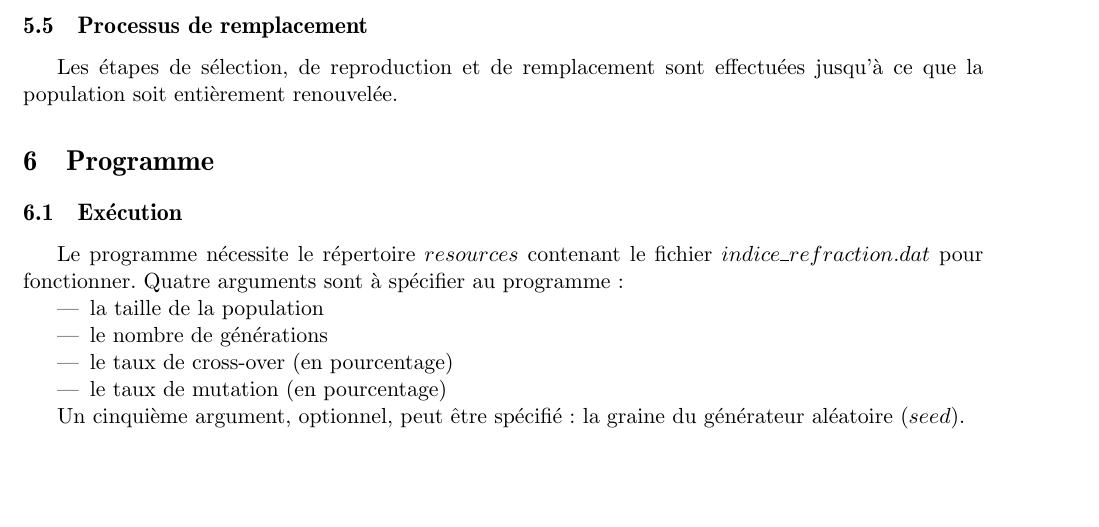
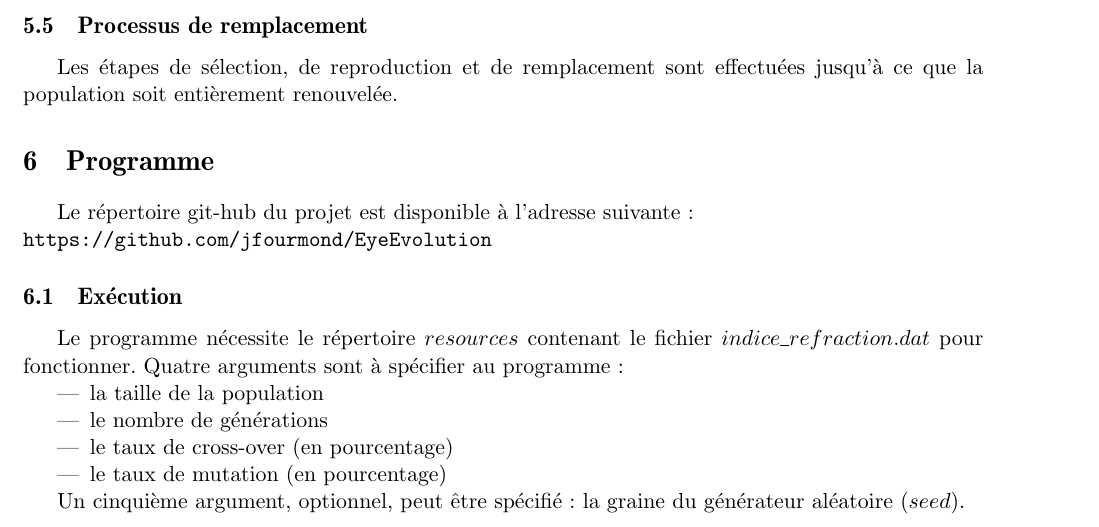
Before and after one commit to jfourmond/EyeEvolution, a LaTeX document (Rapport/FOURMOND_LEROY.tex): part of page 3 of 10, cut so that both start at the same text, the shorter picture padded with empty space. Compiled offline with pdfLaTeX.

Commit message:
Url du git dans le pdf

```diff
--- a/Rapport/FOURMOND_LEROY.tex
+++ b/Rapport/FOURMOND_LEROY.tex
@@ -112,6 +112,10 @@ Les enfants produits muteront en fonction du taux de mutation. Une seule caract
 Les étapes de sélection, de reproduction et de remplacement sont effectuées jusqu'à ce que la population soit entièrement renouvelée.
 
 \section{Programme}
+
+Le répertoire git-hub du projet est disponible à l'adresse suivante :
+\\
+\url{https://github.com/jfourmond/EyeEvolution}
 
 \subsection{Exécution}
 
```
Also changed, not shown: Rapport/FOURMOND_LEROY.pdf (added).
